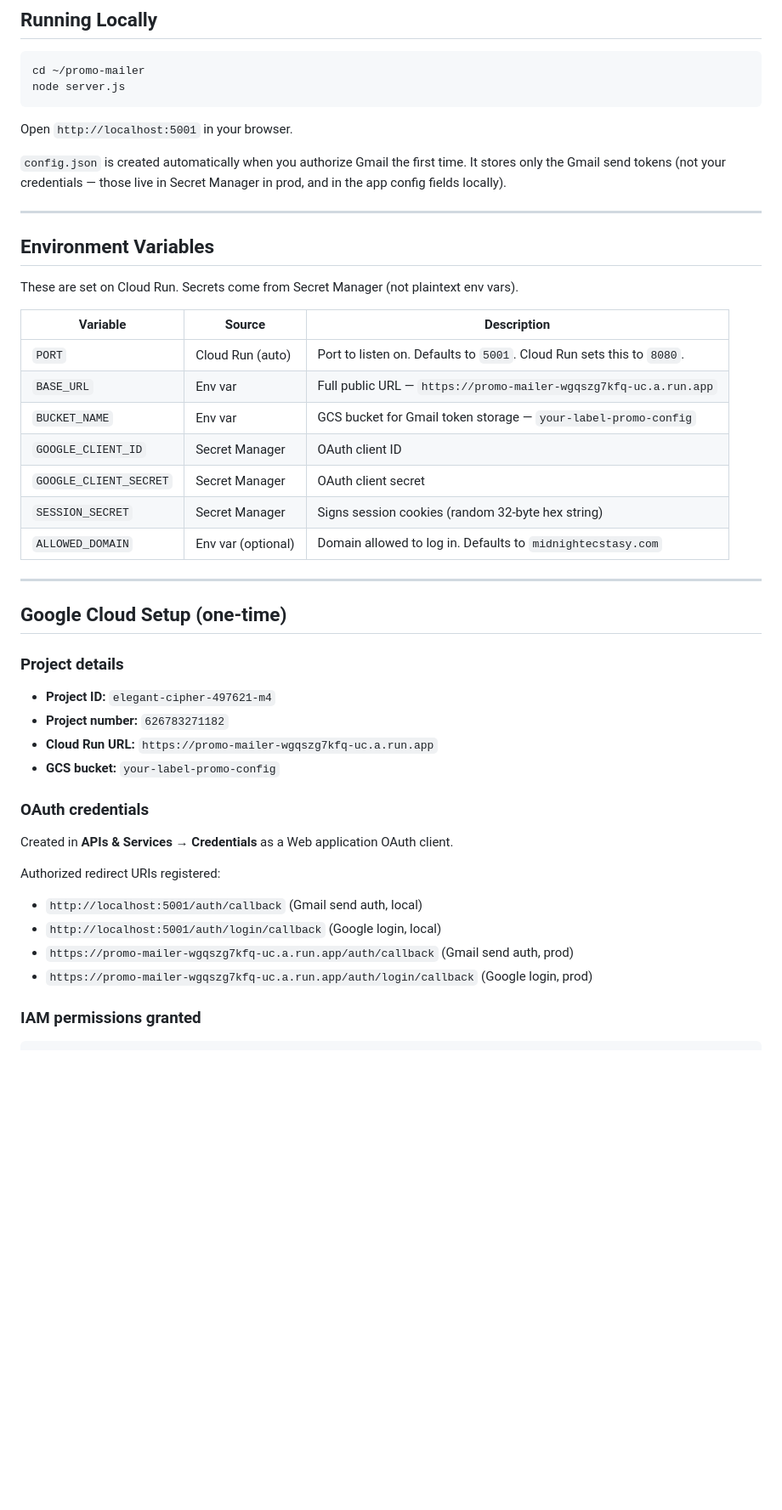
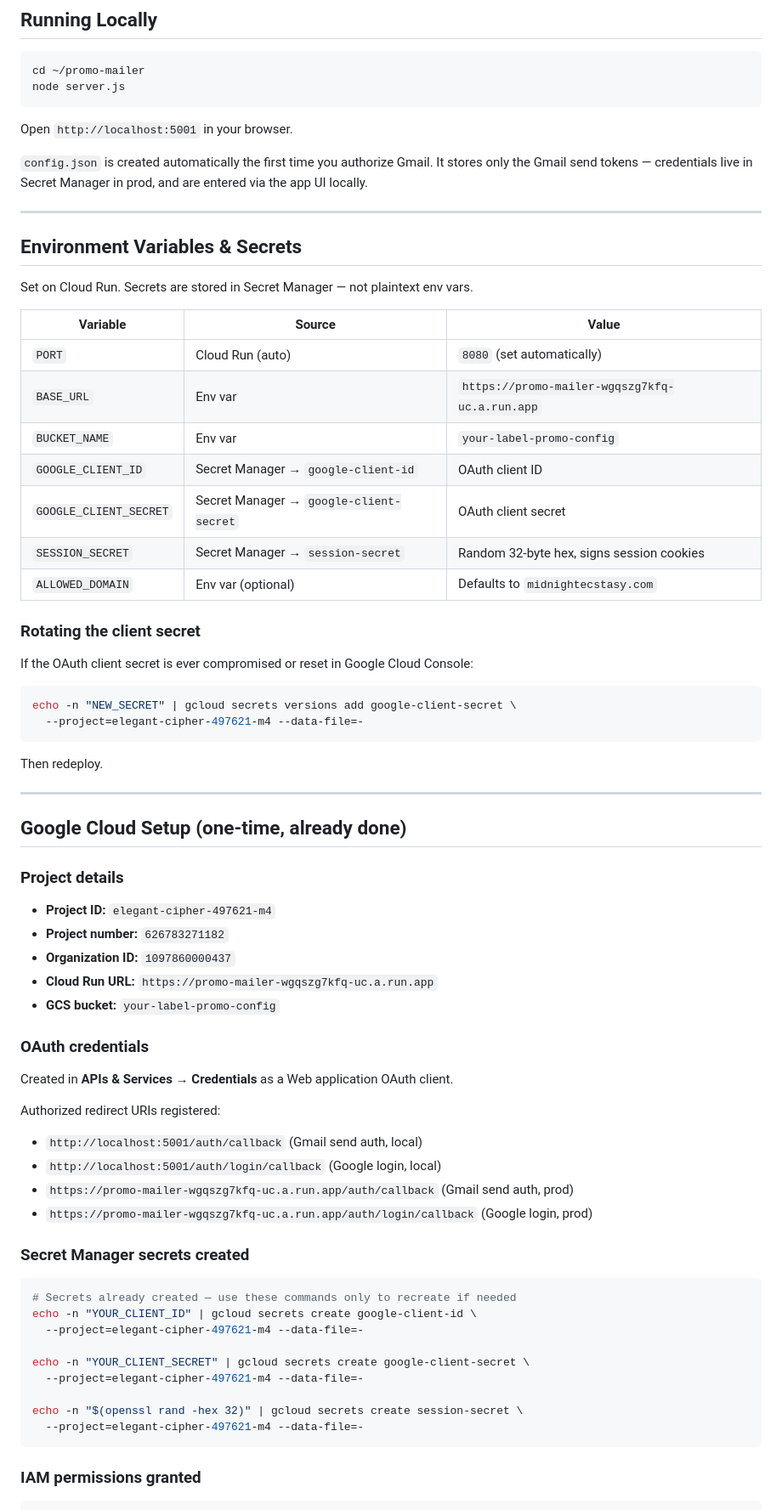
Before and after one commit to hannahzaydman/promo-mailer, a Markdown page: README.md, the part around one of its changes. Shown at 85% size. Drawn GitHub-style; blank space fills up the shorter version.

Commit message:
Update README with Secret Manager, Google sign-in, and deployment notes

````diff
--- a/README.md
+++ b/README.md
@@ -72,31 +72,40 @@ node server.js
 
 Open `http://localhost:5001` in your browser.
 
-`config.json` is created automatically when you authorize Gmail the first time. It stores only the Gmail send tokens (not your credentials — those live in Secret Manager in prod, and in the app config fields locally).
+`config.json` is created automatically the first time you authorize Gmail. It stores only the Gmail send tokens — credentials live in Secret Manager in prod, and are entered via the app UI locally.
 
 ---
 
-## Environment Variables
+## Environment Variables & Secrets
 
-These are set on Cloud Run. Secrets come from Secret Manager (not plaintext env vars).
+Set on Cloud Run. Secrets are stored in Secret Manager — not plaintext env vars.
 
-| Variable | Source | Description |
+| Variable | Source | Value |
 |---|---|---|
-| `PORT` | Cloud Run (auto) | Port to listen on. Defaults to `5001`. Cloud Run sets this to `8080`. |
-| `BASE_URL` | Env var | Full public URL — `https://promo-mailer-wgqszg7kfq-uc.a.run.app` |
-| `BUCKET_NAME` | Env var | GCS bucket for Gmail token storage — `your-label-promo-config` |
-| `GOOGLE_CLIENT_ID` | Secret Manager | OAuth client ID |
-| `GOOGLE_CLIENT_SECRET` | Secret Manager | OAuth client secret |
-| `SESSION_SECRET` | Secret Manager | Signs session cookies (random 32-byte hex string) |
-| `ALLOWED_DOMAIN` | Env var (optional) | Domain allowed to log in. Defaults to `midnightecstasy.com` |
+| `PORT` | Cloud Run (auto) | `8080` (set automatically) |
+| `BASE_URL` | Env var | `https://promo-mailer-wgqszg7kfq-uc.a.run.app` |
+| `BUCKET_NAME` | Env var | `your-label-promo-config` |
+| `GOOGLE_CLIENT_ID` | Secret Manager → `google-client-id` | OAuth client ID |
+| `GOOGLE_CLIENT_SECRET` | Secret Manager → `google-client-secret` | OAuth client secret |
+| `SESSION_SECRET` | Secret Manager → `session-secret` | Random 32-byte hex, signs session cookies |
+| `ALLOWED_DOMAIN` | Env var (optional) | Defaults to `midnightecstasy.com` |
+
+### Rotating the client secret
+If the OAuth client secret is ever compromised or reset in Google Cloud Console:
+```bash
+echo -n "NEW_SECRET" | gcloud secrets versions add google-client-secret \
+  --project=elegant-cipher-497621-m4 --data-file=-
+```
+Then redeploy.
 
 ---
 
-## Google Cloud Setup (one-time)
+## Google Cloud Setup (one-time, already done)
 
 ### Project details
 - **Project ID:** `elegant-cipher-497621-m4`
 - **Project number:** `626783271182`
+- **Organization ID:** `1097860000437`
 - **Cloud Run URL:** `https://promo-mailer-wgqszg7kfq-uc.a.run.app`
 - **GCS bucket:** `your-label-promo-config`
 
@@ -108,6 +117,19 @@ Authorized redirect URIs registered:
 - `http://localhost:5001/auth/login/callback` (Google login, local)
 - `https://promo-mailer-wgqszg7kfq-uc.a.run.app/auth/callback` (Gmail send auth, prod)
 - `https://promo-mailer-wgqszg7kfq-uc.a.run.app/auth/login/callback` (Google login, prod)
+
+### Secret Manager secrets created
+```bash
+# Secrets already created — use these commands only to recreate if needed
+echo -n "YOUR_CLIENT_ID" | gcloud secrets create google-client-id \
+  --project=elegant-cipher-497621-m4 --data-file=-
+
+echo -n "YOUR_CLIENT_SECRET" | gcloud secrets create google-client-secret \
+  --project=elegant-cipher-497621-m4 --data-file=-
+
+echo -n "$(openssl rand -hex 32)" | gcloud secrets create session-secret \
+  --project=elegant-cipher-497621-m4 --data-file=-
+```
 
 ### IAM permissions granted
 ```bash
````
Also changed, not shown: other parts of README.md (+22 -25 lines).
